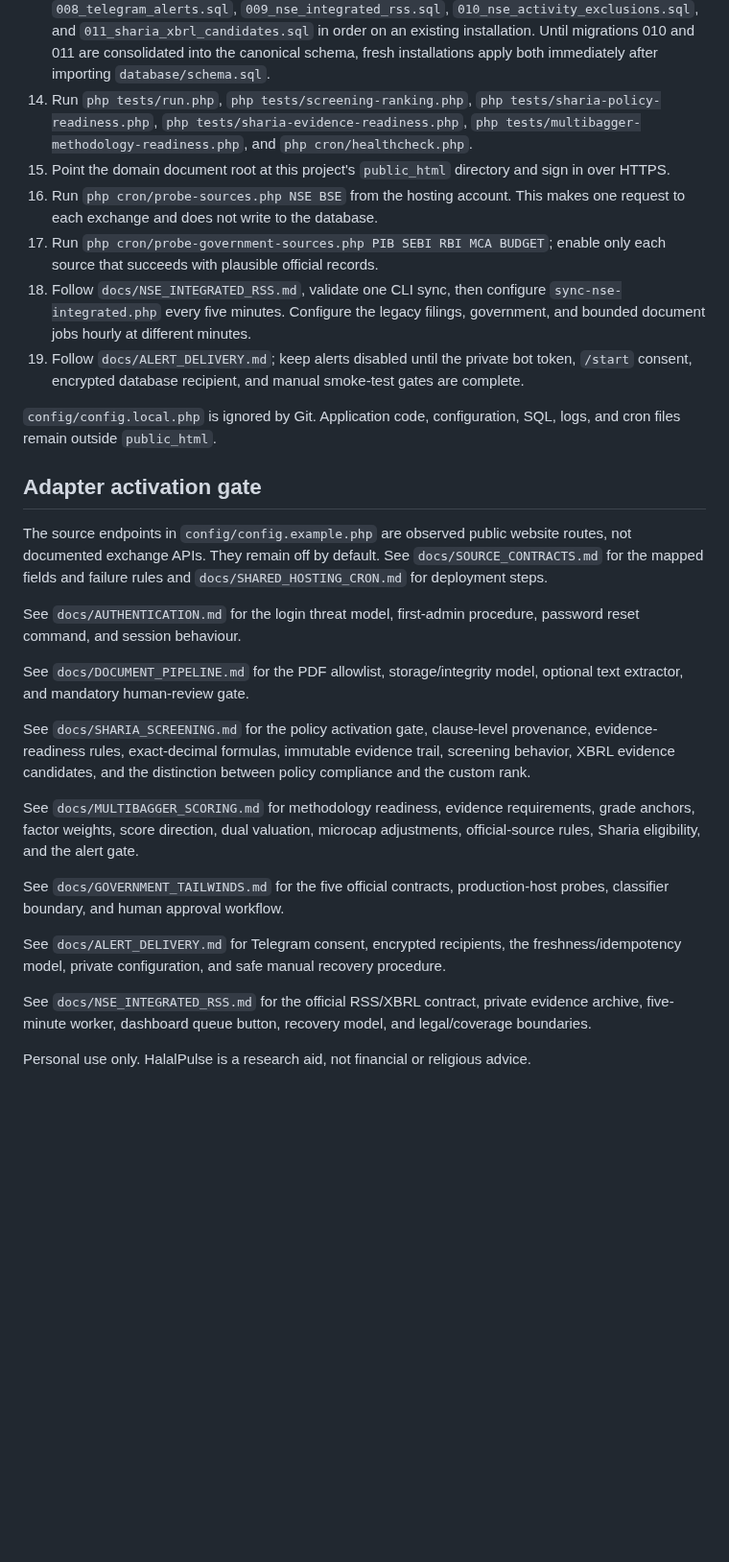
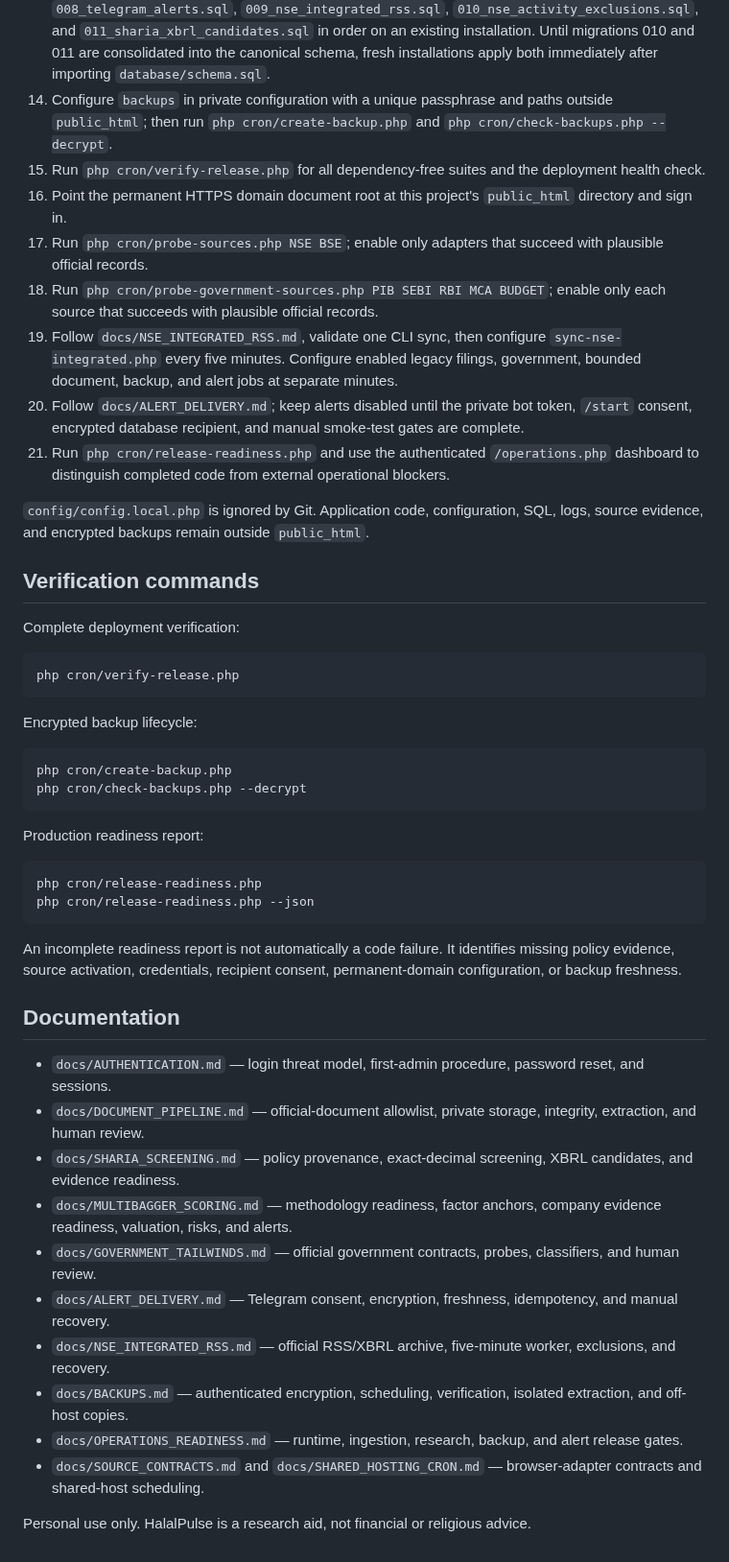
Before and after one commit to bluehidesleather/halalpulse, a Markdown page: README.md, the part around one of its changes. Shown at 96% size. Drawn GitHub-style; blank space fills up the shorter version.

Commit message:
Document release-candidate operations and recovery modules

````diff
--- a/README.md
+++ b/README.md
@@ -52,31 +63,52 @@ tests/               Dependency-free test harness
 11. Run `php cron/check-multibagger-methodology.php config/multibagger-methodology.local.json`. It makes no database changes and must report `[READY]` before activation.
 12. Activate the approved methodology with `php cron/install-multibagger-methodology.php config/multibagger-methodology.local.json`.
 13. Apply migrations `006_government_tailwinds.sql`, `007_alert_delivery.sql`, `008_telegram_alerts.sql`, `009_nse_integrated_rss.sql`, `010_nse_activity_exclusions.sql`, and `011_sharia_xbrl_candidates.sql` in order on an existing installation. Until migrations 010 and 011 are consolidated into the canonical schema, fresh installations apply both immediately after importing `database/schema.sql`.
-14. Run `php tests/run.php`, `php tests/screening-ranking.php`, `php tests/sharia-policy-readiness.php`, `php tests/sharia-evidence-readiness.php`, `php tests/multibagger-methodology-readiness.php`, and `php cron/healthcheck.php`.
-15. Point the domain document root at this project's `public_html` directory and sign in over HTTPS.
-16. Run `php cron/probe-sources.php NSE BSE` from the hosting account. This makes one request to each exchange and does not write to the database.
-17. Run `php cron/probe-government-sources.php PIB SEBI RBI MCA BUDGET`; enable only each source that succeeds with plausible official records.
-18. Follow `docs/NSE_INTEGRATED_RSS.md`, validate one CLI sync, then configure `sync-nse-integrated.php` every five minutes. Configure the legacy filings, government, and bounded document jobs hourly at different minutes.
-19. Follow `docs/ALERT_DELIVERY.md`; keep alerts disabled until the private bot token, `/start` consent, encrypted database recipient, and manual smoke-test gates are complete.
+14. Configure `backups` in private configuration with a unique passphrase and paths outside `public_html`; then run `php cron/create-backup.php` and `php cron/check-backups.php --decrypt`.
+15. Run `php cron/verify-release.php` for all dependency-free suites and the deployment health check.
+16. Point the permanent HTTPS domain document root at this project's `public_html` directory and sign in.
+17. Run `php cron/probe-sources.php NSE BSE`; enable only adapters that succeed with plausible official records.
+18. Run `php cron/probe-government-sources.php PIB SEBI RBI MCA BUDGET`; enable only each source that succeeds with plausible official records.
+19. Follow `docs/NSE_INTEGRATED_RSS.md`, validate one CLI sync, then configure `sync-nse-integrated.php` every five minutes. Configure enabled legacy filings, government, bounded document, backup, and alert jobs at separate minutes.
+20. Follow `docs/ALERT_DELIVERY.md`; keep alerts disabled until the private bot token, `/start` consent, encrypted database recipient, and manual smoke-test gates are complete.
+21. Run `php cron/release-readiness.php` and use the authenticated `/operations.php` dashboard to distinguish completed code from external operational blockers.
 
-`config/config.local.php` is ignored by Git. Application code, configuration, SQL, logs, and cron files remain outside `public_html`.
+`config/config.local.php` is ignored by Git. Application code, configuration, SQL, logs, source evidence, and encrypted backups remain outside `public_html`.
 
-## Adapter activation gate
+## Verification commands
 
-The source endpoints in `config/config.example.php` are observed public website routes, not documented exchange APIs. They remain off by default. See `docs/SOURCE_CONTRACTS.md` for the mapped fields and failure rules and `docs/SHARED_HOSTING_CRON.md` for deployment steps.
+Complete deployment verification:
 
-See `docs/AUTHENTICATION.md` for the login threat model, first-admin procedure, password reset command, and session behaviour.
+```sh
+php cron/verify-release.php
+```
 
-See `docs/DOCUMENT_PIPELINE.md` for the PDF allowlist, storage/integrity model, optional text extractor, and mandatory human-review gate.
+Encrypted backup lifecycle:
 
-See `docs/SHARIA_SCREENING.md` for the policy activation gate, clause-level provenance, evidence-readiness rules, exact-decimal formulas, immutable evidence trail, screening behavior, XBRL evidence candidates, and the distinction between policy compliance and the custom rank.
+```sh
+php cron/create-backup.php
+php cron/check-backups.php --decrypt
+```
 
-See `docs/MULTIBAGGER_SCORING.md` for methodology readiness, evidence requirements, grade anchors, factor weights, score direction, dual valuation, microcap adjustments, official-source rules, Sharia eligibility, and the alert gate.
+Production readiness report:
 
-See `docs/GOVERNMENT_TAILWINDS.md` for the five official contracts, production-host probes, classifier boundary, and human approval workflow.
+```sh
+php cron/release-readiness.php
+php cron/release-readiness.php --json
+```
 
-See `docs/ALERT_DELIVERY.md` for Telegram consent, encrypted recipients, the freshness/idempotency model, private configuration, and safe manual recovery procedure.
+An incomplete readiness report is not automatically a code failure. It identifies missing policy evidence, source activation, credentials, recipient consent, permanent-domain configuration, or backup freshness.
 
-See `docs/NSE_INTEGRATED_RSS.md` for the official RSS/XBRL contract, private evidence archive, five-minute worker, dashboard queue button, recovery model, and legal/coverage boundaries.
+## Documentation
+
+- `docs/AUTHENTICATION.md` — login threat model, first-admin procedure, password reset, and sessions.
+- `docs/DOCUMENT_PIPELINE.md` — official-document allowlist, private storage, integrity, extraction, and human review.
+- `docs/SHARIA_SCREENING.md` — policy provenance, exact-decimal screening, XBRL candidates, and evidence readiness.
+- `docs/MULTIBAGGER_SCORING.md` — methodology readiness, factor anchors, company evidence readiness, valuation, risks, and alerts.
+- `docs/GOVERNMENT_TAILWINDS.md` — official government contracts, probes, classifiers, and human review.
+- `docs/ALERT_DELIVERY.md` — Telegram consent, encryption, freshness, idempotency, and manual recovery.
+- `docs/NSE_INTEGRATED_RSS.md` — official RSS/XBRL archive, five-minute worker, exclusions, and recovery.
+- `docs/BACKUPS.md` — authenticated encryption, scheduling, verification, isolated extraction, and off-host copies.
+- `docs/OPERATIONS_READINESS.md` — runtime, ingestion, research, backup, and alert release gates.
+- `docs/SOURCE_CONTRACTS.md` and `docs/SHARED_HOSTING_CRON.md` — browser-adapter contracts and shared-host scheduling.
 
 Personal use only. HalalPulse is a research aid, not financial or religious advice.
````
Also changed, not shown: other parts of README.md (+19 -8 lines).
